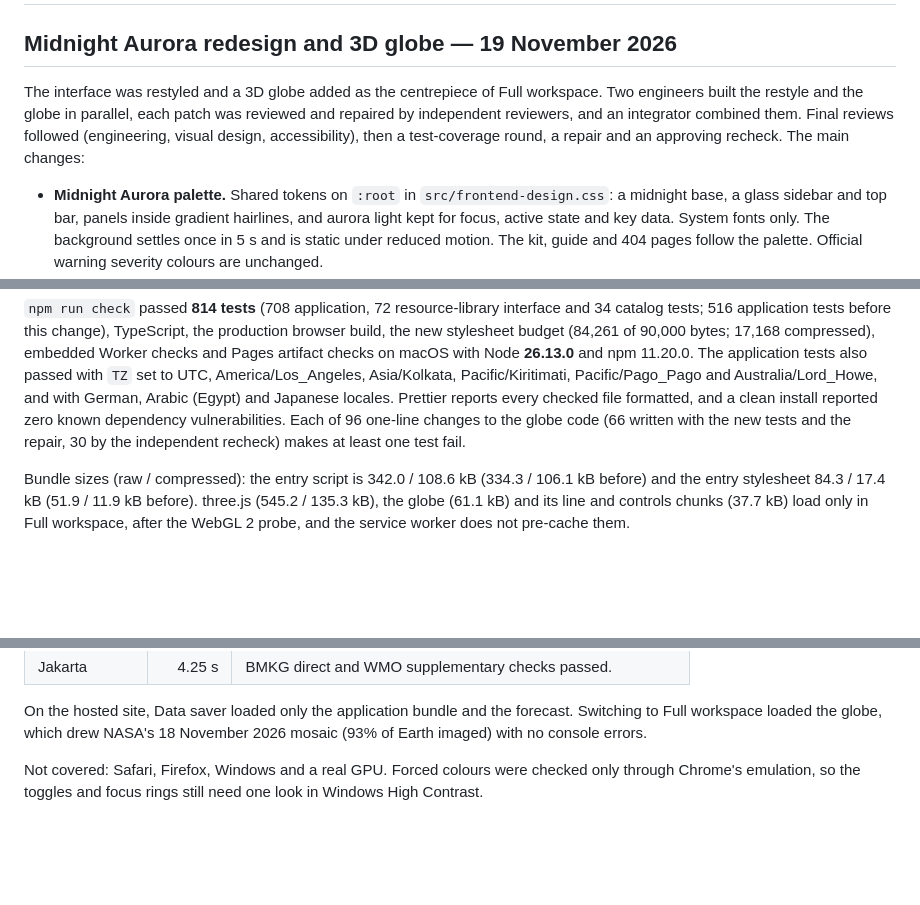
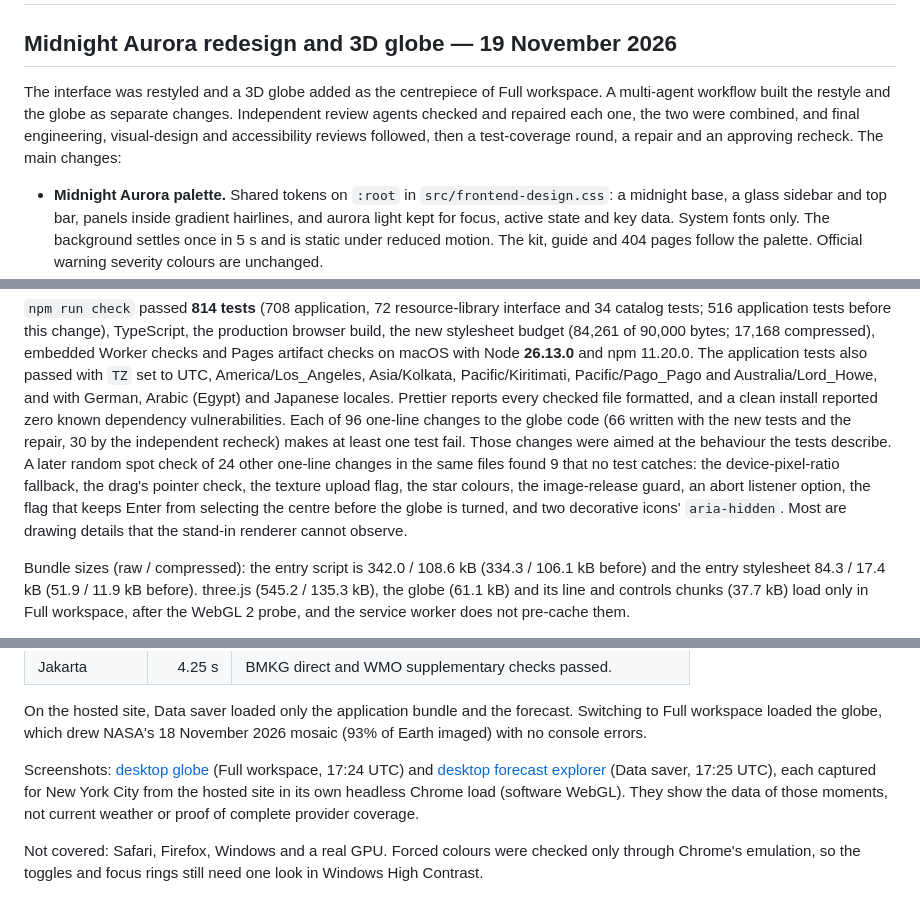
Before and after one commit to TARUNTEjjjj/stormsignal, a Markdown page: docs/verification.md, 3 parts joined by grey strips. GitHub-like rendering; blank space fills up the shorter version.

Commit message:
Show the Midnight Aurora design in the README screenshots
The README and the UI case study still showed the dashboard from before
the redesign. Add two screenshots captured from the hosted site: the 3D
globe in Full workspace and the forecast explorer in Data saver, both
for New York City. The old images stay, because a dated verification
entry links to them.

Also correct the redesign's verification entry: it was built by a
multi-agent workflow, each screenshot gets its own capture time, and a
random spot check of 24 further one-line changes to the globe code found
9 that no test catches.

Co-Authored-By: Claude Opus 5.5 <noreply@anthropic.com>

```diff
--- a/docs/verification.md
+++ b/docs/verification.md
@@ -3,10 +3,10 @@
 ## Midnight Aurora redesign and 3D globe — 19 November 2026
 
 The interface was restyled and a 3D globe added as the centrepiece of Full workspace.
-Two engineers built the restyle and the globe in parallel, each patch was reviewed and
-repaired by independent reviewers, and an integrator combined them. Final reviews
-followed (engineering, visual design, accessibility), then a test-coverage round, a
-repair and an approving recheck. The main changes:
+A multi-agent workflow built the restyle and the globe as separate changes. Independent
+review agents checked and repaired each one, the two were combined, and final
+engineering, visual-design and accessibility reviews followed, then a test-coverage
+round, a repair and an approving recheck. The main changes:
 
 - **Midnight Aurora palette.** Shared tokens on `:root` in `src/frontend-design.css`: a
   midnight base, a glass sidebar and top bar, panels inside gradient hairlines, and aurora
@@ -41,7 +41,12 @@ Pacific/Pago_Pago and Australia/Lord_Howe, and with German, Arabic (Egypt) and J
 locales. Prettier reports every checked file formatted, and a clean install reported zero
 known dependency vulnerabilities. Each of 96 one-line changes to the globe code (66
 written with the new tests and the repair, 30 by the independent recheck) makes at least
-one test fail.
+one test fail. Those changes were aimed at the behaviour the tests describe. A later random
+spot check of 24 other one-line changes in the same files found 9 that no test catches:
+the device-pixel-ratio fallback, the drag's pointer check, the texture upload flag, the
+star colours, the image-release guard, an abort listener option, the flag that keeps
+Enter from selecting the centre before the globe is turned, and two decorative icons'
+`aria-hidden`. Most are drawing details that the stand-in renderer cannot observe.
 
 Bundle sizes (raw / compressed): the entry script is 342.0 / 108.6 kB (334.3 / 106.1 kB
 before) and the entry stylesheet 84.3 / 17.4 kB (51.9 / 11.9 kB before). three.js
@@ -80,6 +85,12 @@ then reported version `7014fb5e…`, and `npm run test:live` through it returned
 On the hosted site, Data saver loaded only the application bundle and the forecast.
 Switching to Full workspace loaded the globe, which drew NASA's 18 November 2026 mosaic
 (93% of Earth imaged) with no console errors.
+
+Screenshots: [desktop globe](images/aurora-globe-desktop.jpg) (Full workspace, 17:24 UTC)
+and [desktop forecast explorer](images/aurora-forecast-desktop.jpg) (Data saver, 17:25
+UTC), each captured for New York City from the hosted site in its own headless Chrome
+load (software WebGL). They show the data of those moments, not current weather or proof
+of complete provider coverage.
 
 Not covered: Safari, Firefox, Windows and a real GPU. Forced colours were checked only
 through Chrome's emulation, so the toggles and focus rings still need one look in
```
Also changed, not shown: README.md (+2 -2 lines), docs/ui-case-study.md (+1 -1 lines), docs/images/aurora-forecast-desktop.jpg (added), docs/images/aurora-globe-desktop.jpg (added).
